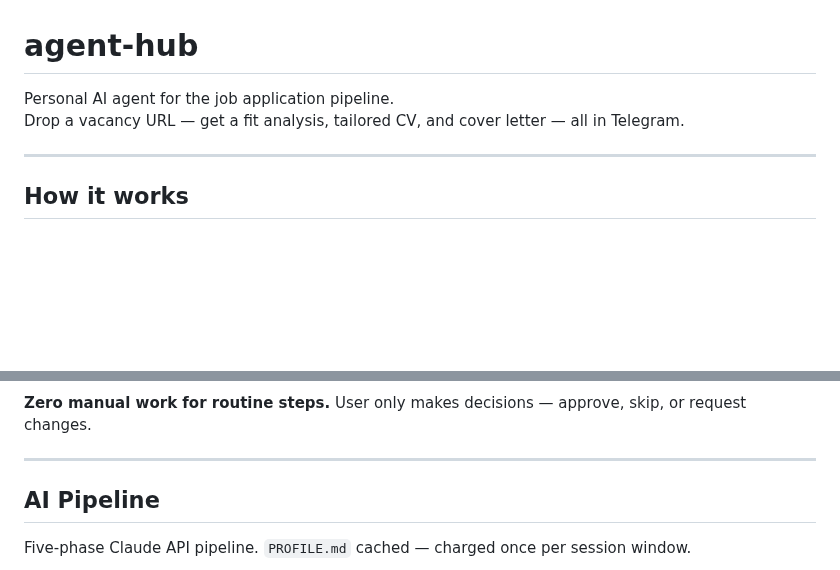
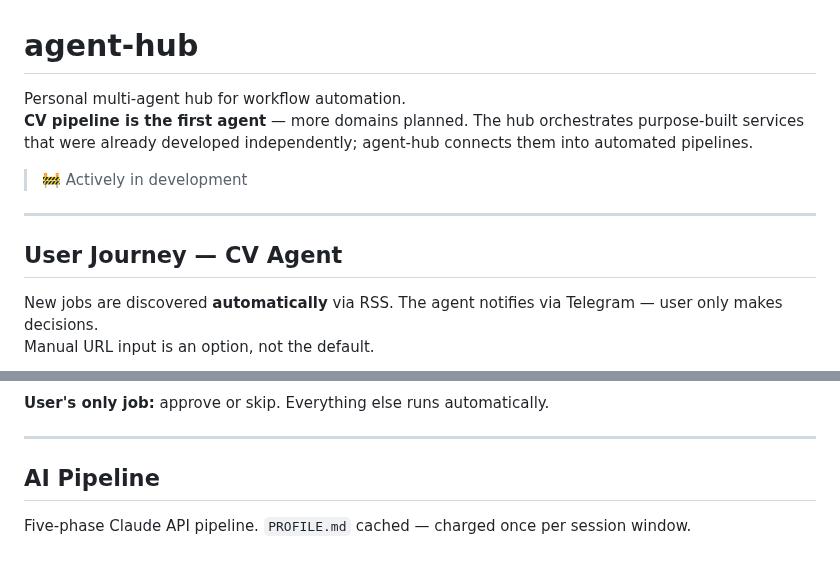
Before and after one commit to ioncat/agent-hub, a Markdown page: README.md, 2 parts joined by grey strips. Rendered like a GitHub page; blank space fills up the shorter version.

````diff
--- a/README.md
+++ b/README.md
@@ -1,11 +1,16 @@
 # agent-hub
 
-Personal AI agent for the job application pipeline.
-Drop a vacancy URL — get a fit analysis, tailored CV, and cover letter — all in Telegram.
+Personal multi-agent hub for workflow automation.
+**CV pipeline is the first agent** — more domains planned. The hub orchestrates purpose-built services that were already developed independently; agent-hub connects them into automated pipelines.
+
+> 🚧 Actively in development
 
 ---
 
-## How it works
+## User Journey — CV Agent
+
+New jobs are discovered **automatically** via RSS. The agent notifies via Telegram — user only makes decisions.
+Manual URL input is an option, not the default.
 
 ```mermaid
 flowchart LR
@@ -21,6 +28,6 @@ flowchart LR
 ```
 
-**Zero manual work for routine steps.** User only makes decisions — approve, skip, or request changes.
+**User's only job:** approve or skip. Everything else runs automatically.
 
 ---
 
````
Also changed, not shown: other parts of README.md (+7 -5 lines).
